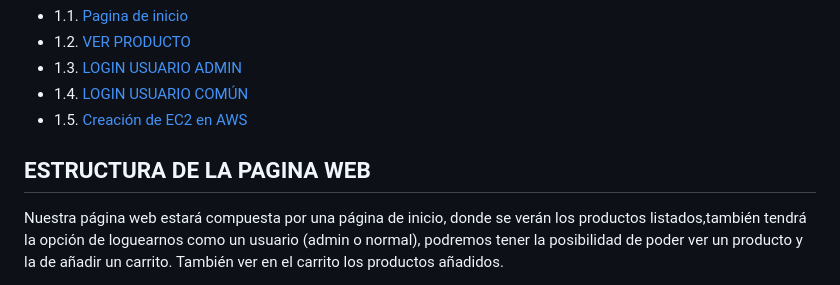
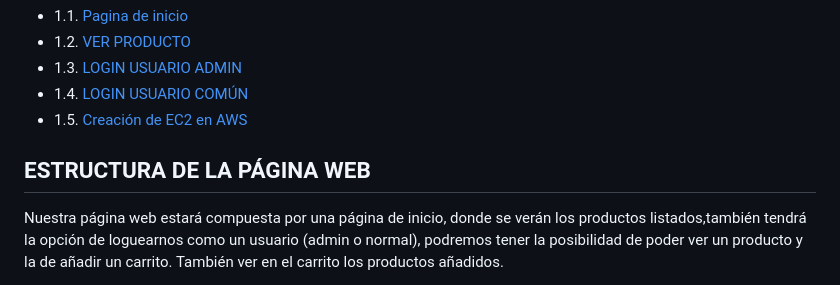
Before and after one commit to JBC1994/PROYECTO_IAW, a Markdown page: README.md, the part around the change. GitHub-like rendering.

```diff
--- a/README.md
+++ b/README.md
@@ -8,7 +8,7 @@
 -    1.4. [LOGIN USUARIO COMÚN](#LOGIN-USUARIO-COMÚN)
 -    1.5. [Creación de EC2 en AWS](#Creación-de-EC2-en-AWS)
 
-## ESTRUCTURA DE LA PAGINA WEB
+## ESTRUCTURA DE LA PÁGINA WEB
 
 Nuestra página web estará compuesta por una página de inicio, donde se verán los productos listados,también tendrá la opción de loguearnos como un usuario (admin o normal), podremos tener la posibilidad de poder ver un producto y la de añadir un carrito. También ver en el carrito los productos añadidos.
 
```
